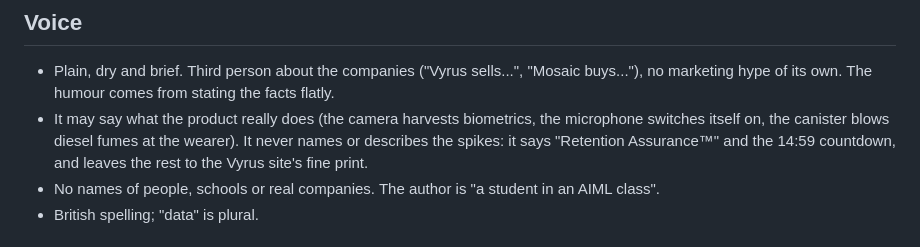
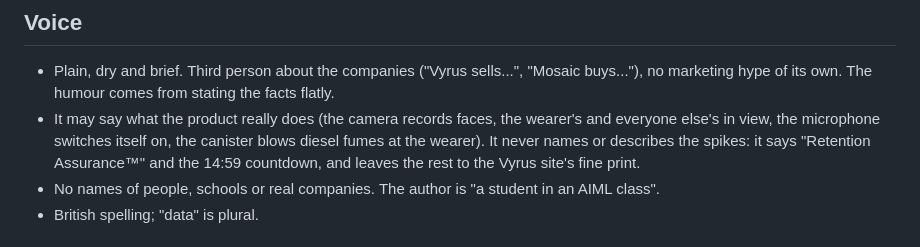
Before and after one commit to notKivon/Vyrus-Mosaic, a Markdown page: docs/hub-brief.md, the part around the change. Drawn GitHub-style.

```diff
--- a/docs/hub-brief.md
+++ b/docs/hub-brief.md
@@ -4,7 +4,7 @@ The hub is the front door to the whole class project. Where Vyrus and Mosaic pla
 
 ## Voice
 - Plain, dry and brief. Third person about the companies ("Vyrus sells...", "Mosaic buys..."), no marketing hype of its own. The humour comes from stating the facts flatly.
-- It may say what the product really does (the camera harvests biometrics, the microphone switches itself on, the canister blows diesel fumes at the wearer). It never names or describes the spikes: it says "Retention Assurance™" and the 14:59 countdown, and leaves the rest to the Vyrus site's fine print.
+- It may say what the product really does (the camera records faces, the wearer's and everyone else's in view, the microphone switches itself on, the canister blows diesel fumes at the wearer). It never names or describes the spikes: it says "Retention Assurance™" and the 14:59 countdown, and leaves the rest to the Vyrus site's fine print.
 - No names of people, schools or real companies. The author is "a student in an AIML class".
 - British spelling; "data" is plural.
 
```
Also changed, not shown: CLAUDE.md (+1 -1 lines).
